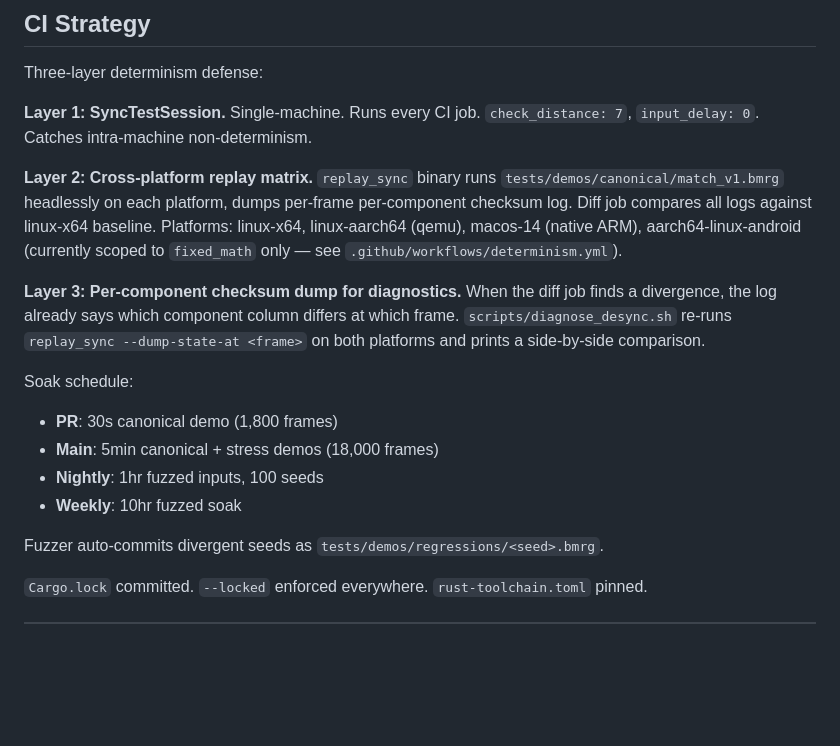
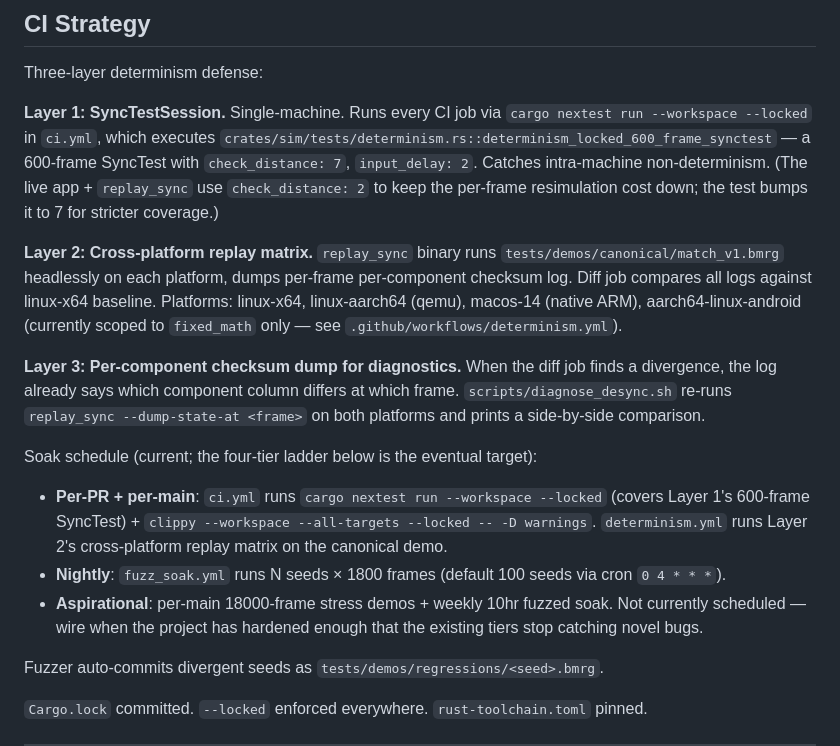
Before and after one commit to ampactor-labs/two-top, a Markdown page: ARCHITECTURE.md, the part around the change. Rendered like a GitHub page; blank space fills up the shorter version.

Commit message:
docs(ARCHITECTURE): CI-strategy section drift cleanup
Audit of .github/workflows/* against ARCHITECTURE.md § CI Strategy
surfaced three doc/code drifts:

1. Layer 1 SyncTest config — docs claimed `check_distance: 7,
   input_delay: 0` runs every CI job. Reality: the determinism test
   in crates/sim/tests/determinism.rs uses check_distance=7 +
   input_delay=2; the live app + replay_sync use check_distance=2.
   Doc updated to reflect both values + name the actual test that
   carries the contract via nextest.

2. Soak-schedule ladder (PR/main/nightly/weekly) was aspirational —
   only the nightly fuzz_soak job exists today, hardcoded to 1800
   frames. Doc rewritten to describe what's actually scheduled:
   ci.yml + determinism.yml on every PR/main, fuzz_soak.yml nightly
   only. The four-tier target is preserved as "aspirational, wire
   when existing tiers stop catching novel bugs" so future-me knows
   the original intent.

3. input_delay=0 → 2 reflected throughout.

No code changes; pure doc accuracy fix. The actual CI behavior is
unchanged — the docs just now tell the truth about it.

```diff
--- a/ARCHITECTURE.md
+++ b/ARCHITECTURE.md
@@ -316,17 +316,16 @@ Diagnostic events written to `.bmrg.log` companion file (JSON Lines).
 
 Three-layer determinism defense:
 
-**Layer 1: SyncTestSession.** Single-machine. Runs every CI job. `check_distance: 7`, `input_delay: 0`. Catches intra-machine non-determinism.
+**Layer 1: SyncTestSession.** Single-machine. Runs every CI job via `cargo nextest run --workspace --locked` in `ci.yml`, which executes `crates/sim/tests/determinism.rs::determinism_locked_600_frame_synctest` — a 600-frame SyncTest with `check_distance: 7`, `input_delay: 2`. Catches intra-machine non-determinism. (The live app + `replay_sync` use `check_distance: 2` to keep the per-frame resimulation cost down; the test bumps it to 7 for stricter coverage.)
 
 **Layer 2: Cross-platform replay matrix.** `replay_sync` binary runs `tests/demos/canonical/match_v1.bmrg` headlessly on each platform, dumps per-frame per-component checksum log. Diff job compares all logs against linux-x64 baseline. Platforms: linux-x64, linux-aarch64 (qemu), macos-14 (native ARM), aarch64-linux-android (currently scoped to `fixed_math` only — see `.github/workflows/determinism.yml`).
 
 **Layer 3: Per-component checksum dump for diagnostics.** When the diff job finds a divergence, the log already says which component column differs at which frame. `scripts/diagnose_desync.sh` re-runs `replay_sync --dump-state-at <frame>` on both platforms and prints a side-by-side comparison.
 
-Soak schedule:
-- **PR**: 30s canonical demo (1,800 frames)
-- **Main**: 5min canonical + stress demos (18,000 frames)
-- **Nightly**: 1hr fuzzed inputs, 100 seeds
-- **Weekly**: 10hr fuzzed soak
+Soak schedule (current; the four-tier ladder below is the eventual target):
+- **Per-PR + per-main**: `ci.yml` runs `cargo nextest run --workspace --locked` (covers Layer 1's 600-frame SyncTest) + `clippy --workspace --all-targets --locked -- -D warnings`. `determinism.yml` runs Layer 2's cross-platform replay matrix on the canonical demo.
+- **Nightly**: `fuzz_soak.yml` runs N seeds × 1800 frames (default 100 seeds via cron `0 4 * * *`).
+- **Aspirational**: per-main 18000-frame stress demos + weekly 10hr fuzzed soak. Not currently scheduled — wire when the project has hardened enough that the existing tiers stop catching novel bugs.
 
 Fuzzer auto-commits divergent seeds as `tests/demos/regressions/<seed>.bmrg`.
 
```
